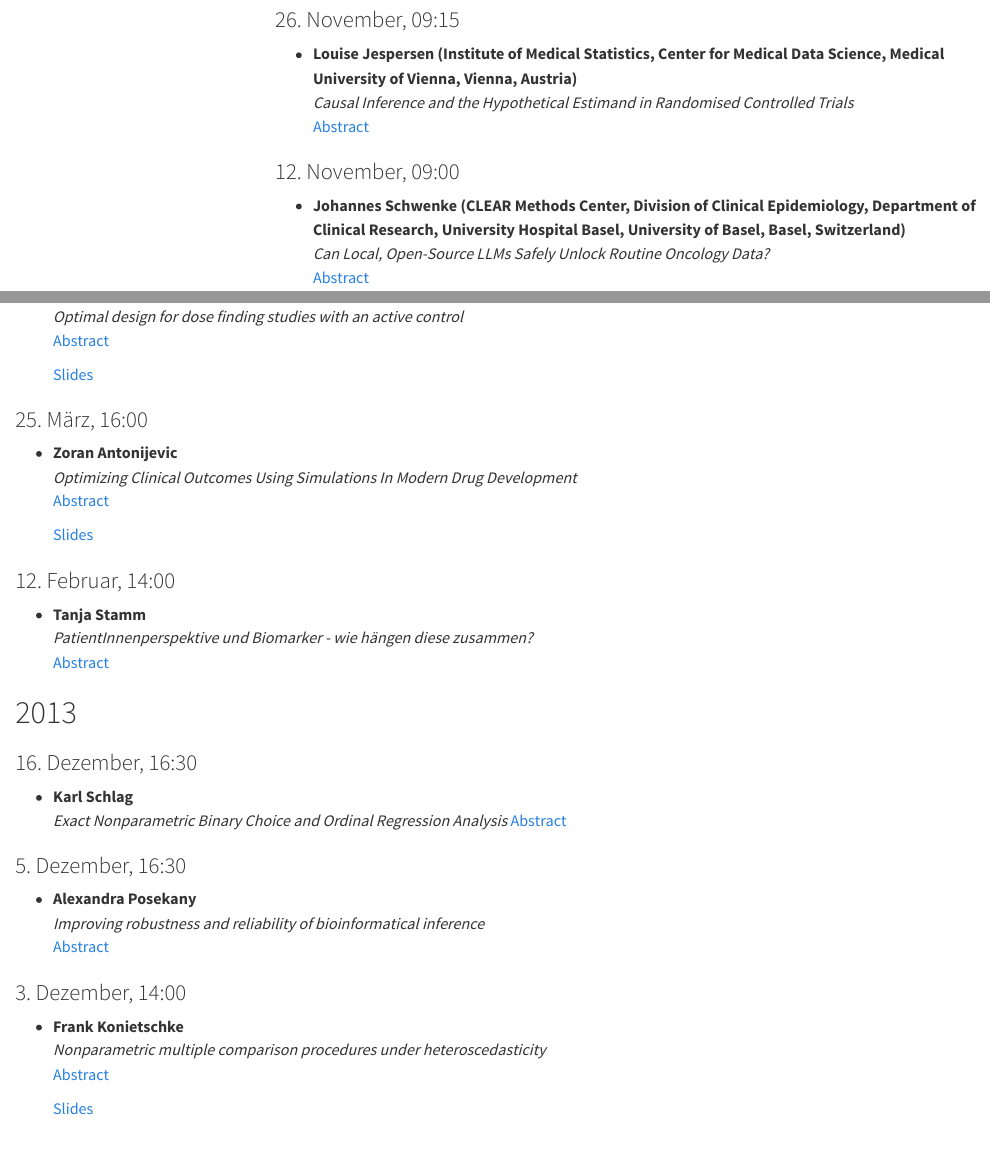
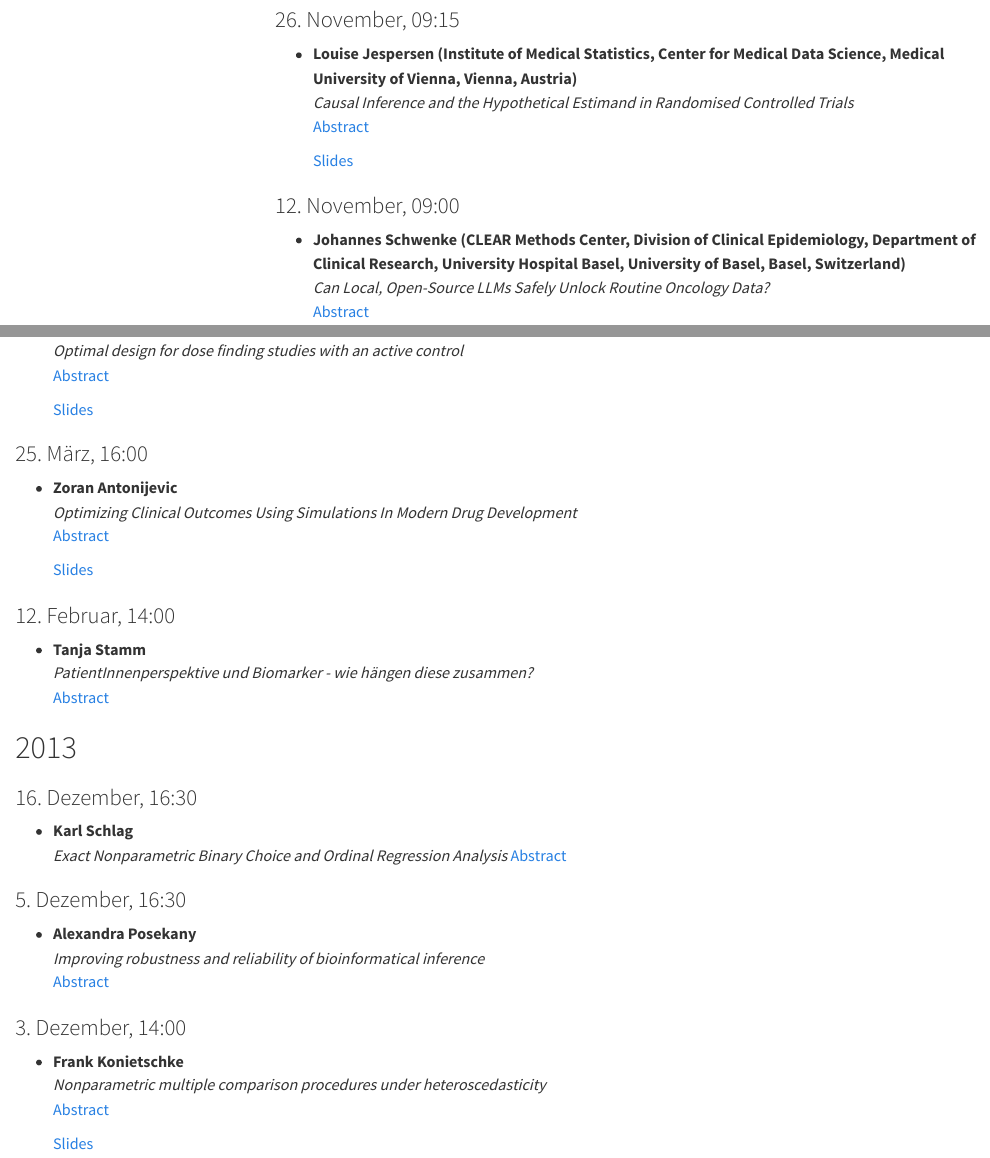
Before and after one commit to viennabiometrics/viennabiometrics.github.io, a Quarto document (kolloquien.qmd): the page in a window 1100 px wide, from 140 px down, and a second part further down, joined at a grey line. Rendered offline with R 4.5, knitr and Pandoc in place of Quarto, with nearby package versions; menus at the side of the page are left out.

Commit message:
Add Slides Jespersen

```diff
--- a/kolloquien.qmd
+++ b/kolloquien.qmd
@@ -15,6 +15,8 @@ resources:
 - **Louise Jespersen (Institute of Medical Statistics, Center for Medical Data Science, Medical University of Vienna, Vienna, Austria)**
   *Causal Inference and the Hypothetical Estimand in Randomised Controlled Trials*
   [Abstract](abstracts/20251126_WBS_Jespersen.pdf)
+
+  [Slides](abstracts/20251126_WBS_Jespersen_Slides.pdf)
 
 ### 12. November, 09:00
 - **Johannes Schwenke (CLEAR Methods Center, Division of Clinical Epidemiology, Department of Clinical Research, University Hospital Basel, University of Basel, Basel, Switzerland)**
```
Also changed, not shown: abstracts/20251126_WBS_Jespersen_Slides.pdf (added), docs/search.json, 2 other files.
